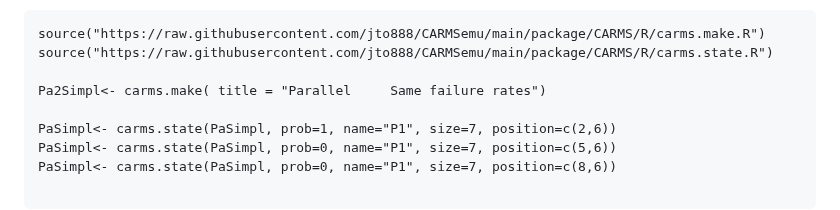
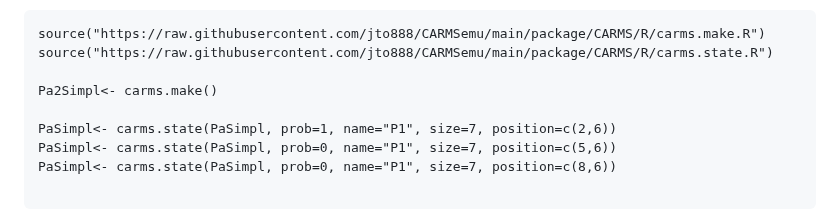
Before and after one commit to jto888/CARMSemu, a Markdown page: README.md, the part around the change. Rendered like a GitHub page.

```diff
--- a/README.md
+++ b/README.md
@@ -166,7 +166,7 @@ Pa2Simpl.
 source("https://raw.githubusercontent.com/jto888/CARMSemu/main/package/CARMS/R/carms.make.R")
 source("https://raw.githubusercontent.com/jto888/CARMSemu/main/package/CARMS/R/carms.state.R")
 
-Pa2Simpl<- carms.make( title = "Parallel     Same failure rates")
+Pa2Simpl<- carms.make()
 
 PaSimpl<- carms.state(PaSimpl, prob=1, name="P1", size=7, position=c(2,6))
 PaSimpl<- carms.state(PaSimpl, prob=0, name="P1", size=7, position=c(5,6))
```
